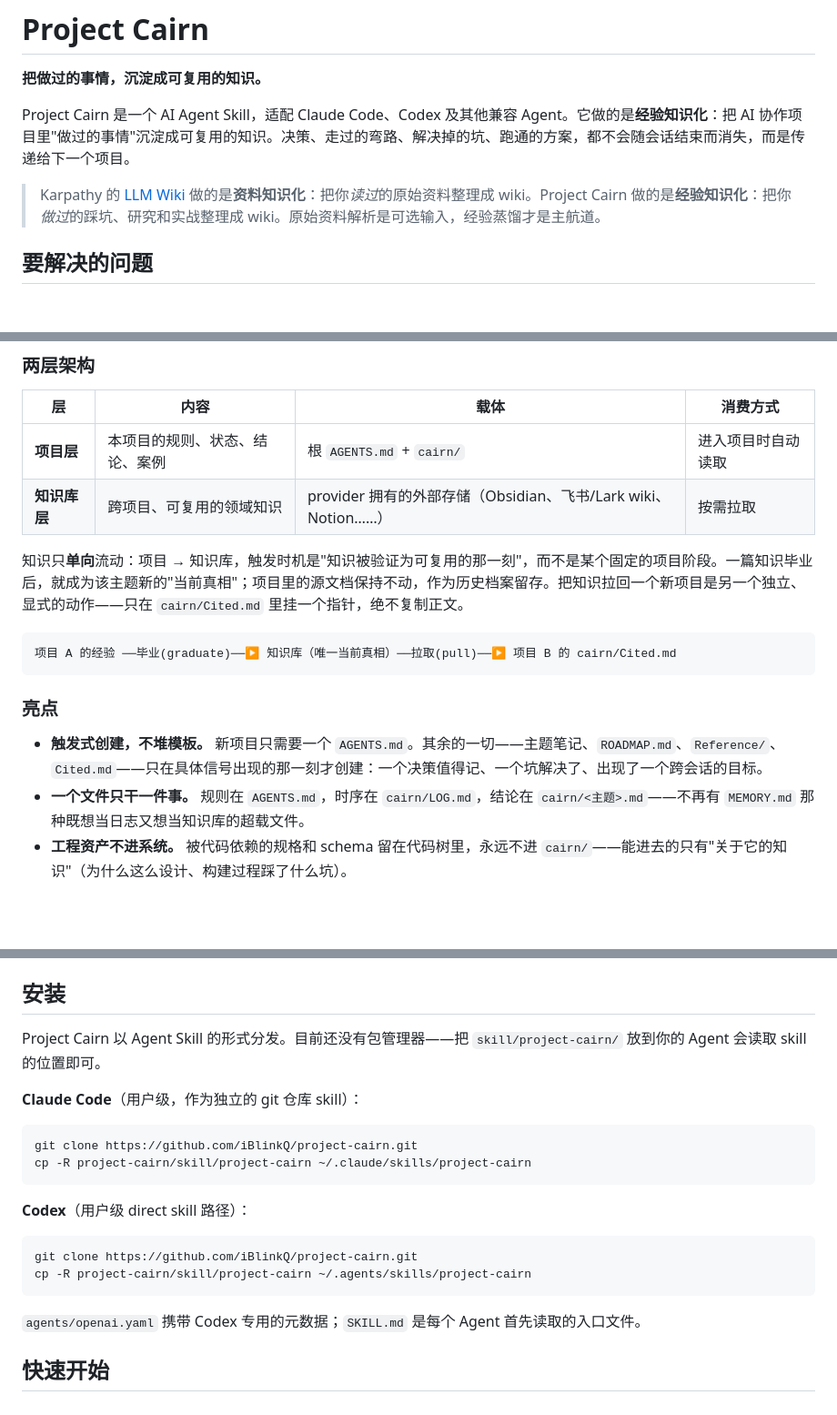
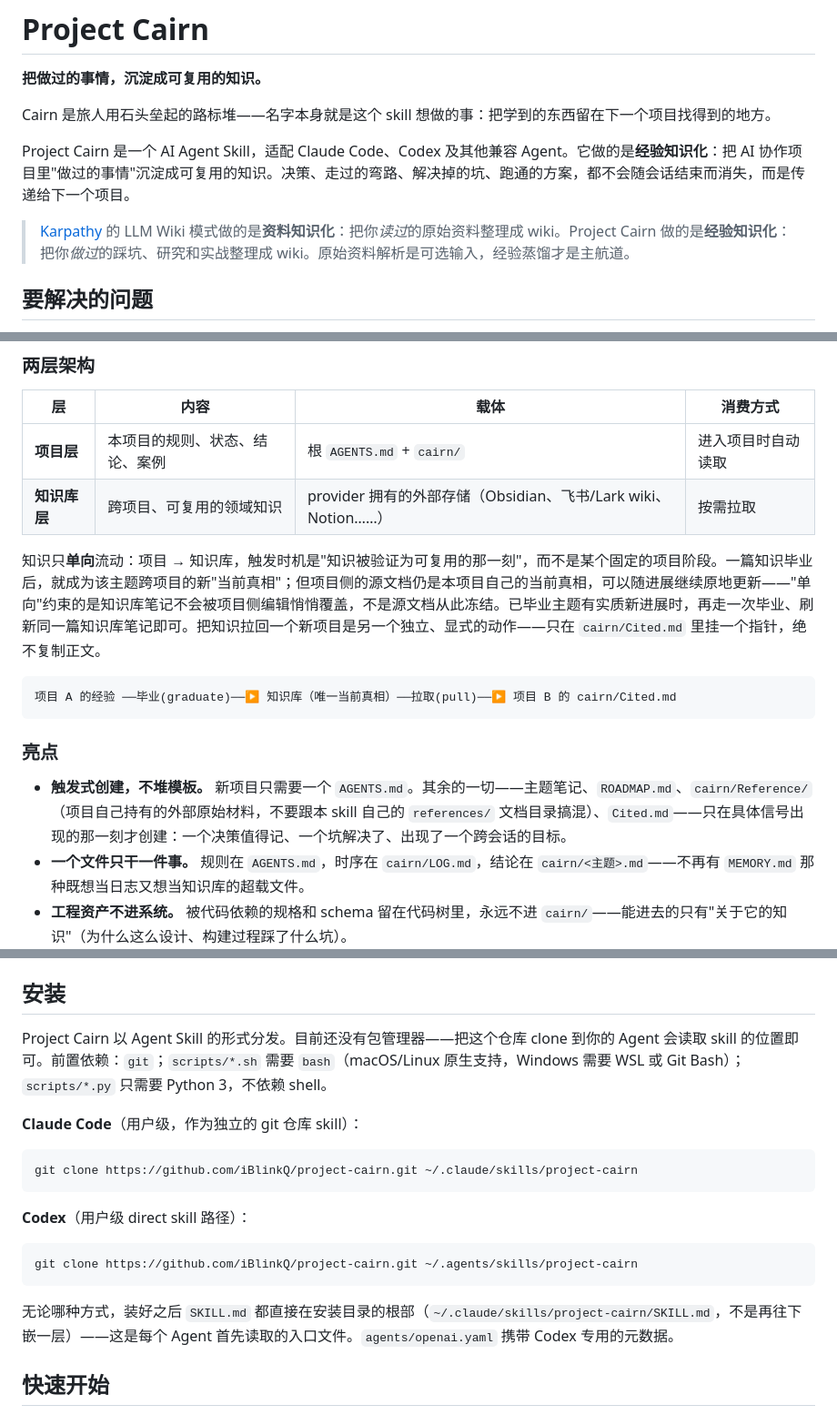
Before and after one commit to iBlinkQ/project-cairn, a Markdown page: README.zh-CN.md, 3 parts joined by grey strips. Shown at 91% size. GitHub-like rendering; blank space fills up the shorter version.

````diff
--- a/README.zh-CN.md
+++ b/README.zh-CN.md
@@ -4,9 +4,11 @@
 
 **把做过的事情，沉淀成可复用的知识。**
 
+Cairn 是旅人用石头垒起的路标堆——名字本身就是这个 skill 想做的事：把学到的东西留在下一个项目找得到的地方。
+
 Project Cairn 是一个 AI Agent Skill，适配 Claude Code、Codex 及其他兼容 Agent。它做的是**经验知识化**：把 AI 协作项目里"做过的事情"沉淀成可复用的知识。决策、走过的弯路、解决掉的坑、跑通的方案，都不会随会话结束而消失，而是传递给下一个项目。
 
-> Karpathy 的 [LLM Wiki](https://github.com/karpathy) 做的是**资料知识化**：把你*读过*的原始资料整理成 wiki。Project Cairn 做的是**经验知识化**：把你*做过*的踩坑、研究和实战整理成 wiki。原始资料解析是可选输入，经验蒸馏才是主航道。
+> [Karpathy](https://github.com/karpathy) 的 LLM Wiki 模式做的是**资料知识化**：把你*读过*的原始资料整理成 wiki。Project Cairn 做的是**经验知识化**：把你*做过*的踩坑、研究和实战整理成 wiki。原始资料解析是可选输入，经验蒸馏才是主航道。
 
 ## 要解决的问题
 
@@ -27,7 +29,7 @@ Project Cairn 的解法是一小组文档，每个文档只承担一种生命周
 | **项目层** | 本项目的规则、状态、结论、案例 | 根 `AGENTS.md` + `cairn/` | 进入项目时自动读取 |
 | **知识库层** | 跨项目、可复用的领域知识 | provider 拥有的外部存储（Obsidian、飞书/Lark wiki、Notion……） | 按需拉取 |
 
-知识只**单向**流动：项目 → 知识库，触发时机是"知识被验证为可复用的那一刻"，而不是某个固定的项目阶段。一篇知识毕业后，就成为该主题新的"当前真相"；项目里的源文档保持不动，作为历史档案留存。把知识拉回一个新项目是另一个独立、显式的动作——只在 `cairn/Cited.md` 里挂一个指针，绝不复制正文。
+知识只**单向**流动：项目 → 知识库，触发时机是"知识被验证为可复用的那一刻"，而不是某个固定的项目阶段。一篇知识毕业后，就成为该主题跨项目的新"当前真相"；但项目侧的源文档仍是本项目自己的当前真相，可以随进展继续原地更新——"单向"约束的是知识库笔记不会被项目侧编辑悄悄覆盖，不是源文档从此冻结。已毕业主题有实质新进展时，再走一次毕业、刷新同一篇知识库笔记即可。把知识拉回一个新项目是另一个独立、显式的动作——只在 `cairn/Cited.md` 里挂一个指针，绝不复制正文。
 
 ```
 项目 A 的经验 ──毕业(graduate)──▶ 知识库（唯一当前真相）──拉取(pull)──▶ 项目 B 的 cairn/Cited.md
@@ -35,7 +37,7 @@ Project Cairn 的解法是一小组文档，每个文档只承担一种生命周
 
 ### 亮点
 
-- **触发式创建，不堆模板。** 新项目只需要一个 `AGENTS.md`。其余的一切——主题笔记、`ROADMAP.md`、`Reference/`、`Cited.md`——只在具体信号出现的那一刻才创建：一个决策值得记、一个坑解决了、出现了一个跨会话的目标。
+- **触发式创建，不堆模板。** 新项目只需要一个 `AGENTS.md`。其余的一切——主题笔记、`ROADMAP.md`、`cairn/Reference/`（项目自己持有的外部原始材料，不要跟本 skill 自己的 `references/` 文档目录搞混）、`Cited.md`——只在具体信号出现的那一刻才创建：一个决策值得记、一个坑解决了、出现了一个跨会话的目标。
 - **一个文件只干一件事。** 规则在 `AGENTS.md`，时序在 `cairn/LOG.md`，结论在 `cairn/<主题>.md`——不再有 `MEMORY.md` 那种既想当日志又想当知识库的超载文件。
 - **工程资产不进系统。** 被代码依赖的规格和 schema 留在代码树里，永远不进 `cairn/`——能进去的只有"关于它的知识"（为什么这么设计、构建过程踩了什么坑）。
 - **分支不会带走知识。** 探索分支在合并、放弃或回退之前，会先做一次轻量审查，把值得留的东西收拢下来，而不是让它跟着分支一起消失。
@@ -52,23 +54,21 @@ Project Cairn 把知识毕业到三个已验证的平台，每个都贴着该平
 
 ## 安装
 
-Project Cairn 以 Agent Skill 的形式分发。目前还没有包管理器——把 `skill/project-cairn/` 放到你的 Agent 会读取 skill 的位置即可。
+Project Cairn 以 Agent Skill 的形式分发。目前还没有包管理器——把这个仓库 clone 到你的 Agent 会读取 skill 的位置即可。前置依赖：`git`；`scripts/*.sh` 需要 `bash`（macOS/Linux 原生支持，Windows 需要 WSL 或 Git Bash）；`scripts/*.py` 只需要 Python 3，不依赖 shell。
 
 **Claude Code**（用户级，作为独立的 git 仓库 skill）：
 
 ```bash
-git clone https://github.com/iBlinkQ/project-cairn.git
-cp -R project-cairn/skill/project-cairn ~/.claude/skills/project-cairn
+git clone https://github.com/iBlinkQ/project-cairn.git ~/.claude/skills/project-cairn
 ```
 
 **Codex**（用户级 direct skill 路径）：
 
 ```bash
-git clone https://github.com/iBlinkQ/project-cairn.git
-cp -R project-cairn/skill/project-cairn ~/.agents/skills/project-cairn
+git clone https://github.com/iBlinkQ/project-cairn.git ~/.agents/skills/project-cairn
 ```
 
-`agents/openai.yaml` 携带 Codex 专用的元数据；`SKILL.md` 是每个 Agent 首先读取的入口文件。
+无论哪种方式，装好之后 `SKILL.md` 都直接在安装目录的根部（`~/.claude/skills/project-cairn/SKILL.md`，不是再往下嵌一层）——这是每个 Agent 首先读取的入口文件。`agents/openai.yaml` 携带 Codex 专用的元数据。
 
 ## 快速开始
 
````
Also changed, not shown: other parts of README.zh-CN.md (+2 -0 lines), README.md (+11 -9 lines).
